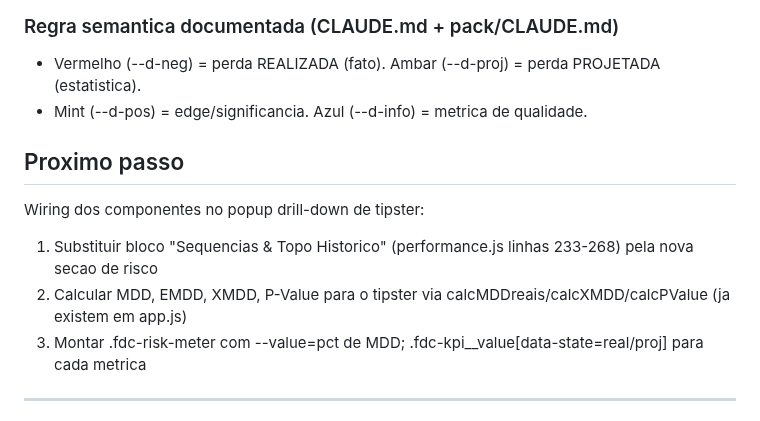
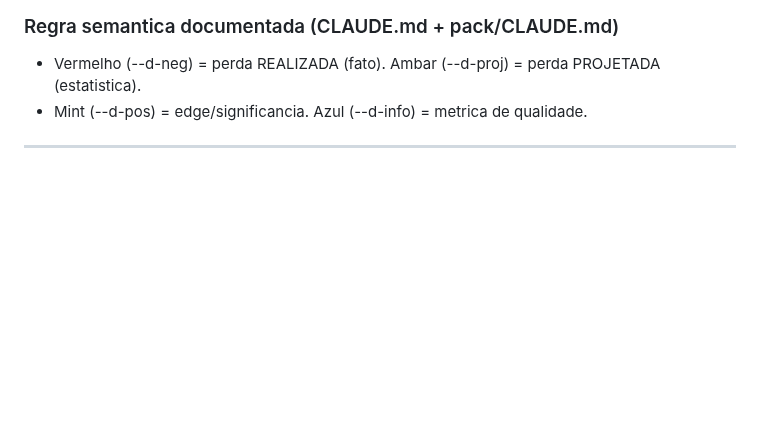
Before and after one commit to flrcarvalho/betting-dashboard, a Markdown page: STATUS.md, the part around one of its changes. Drawn GitHub-style; blank space fills up the shorter version.

```diff
--- a/STATUS.md
+++ b/STATUS.md
@@ -19,12 +51,6 @@
 ### Regra semantica documentada (CLAUDE.md + pack/CLAUDE.md)
 - Vermelho (--d-neg) = perda REALIZADA (fato). Ambar (--d-proj) = perda PROJETADA (estatistica).
 - Mint (--d-pos) = edge/significancia. Azul (--d-info) = metrica de qualidade.
-
-## Proximo passo
-Wiring dos componentes no popup drill-down de tipster:
-1. Substituir bloco "Sequencias & Topo Historico" (performance.js linhas 233-268) pela nova secao de risco
-2. Calcular MDD, EMDD, XMDD, P-Value para o tipster via calcMDDreais/calcXMDD/calcPValue (ja existem em app.js)
-3. Montar .fdc-risk-meter com --value=pct de MDD; .fdc-kpi__value[data-state=real/proj] para cada metrica
 
 ---
 
```
Also changed, not shown: other parts of STATUS.md (+33 -1 lines).
